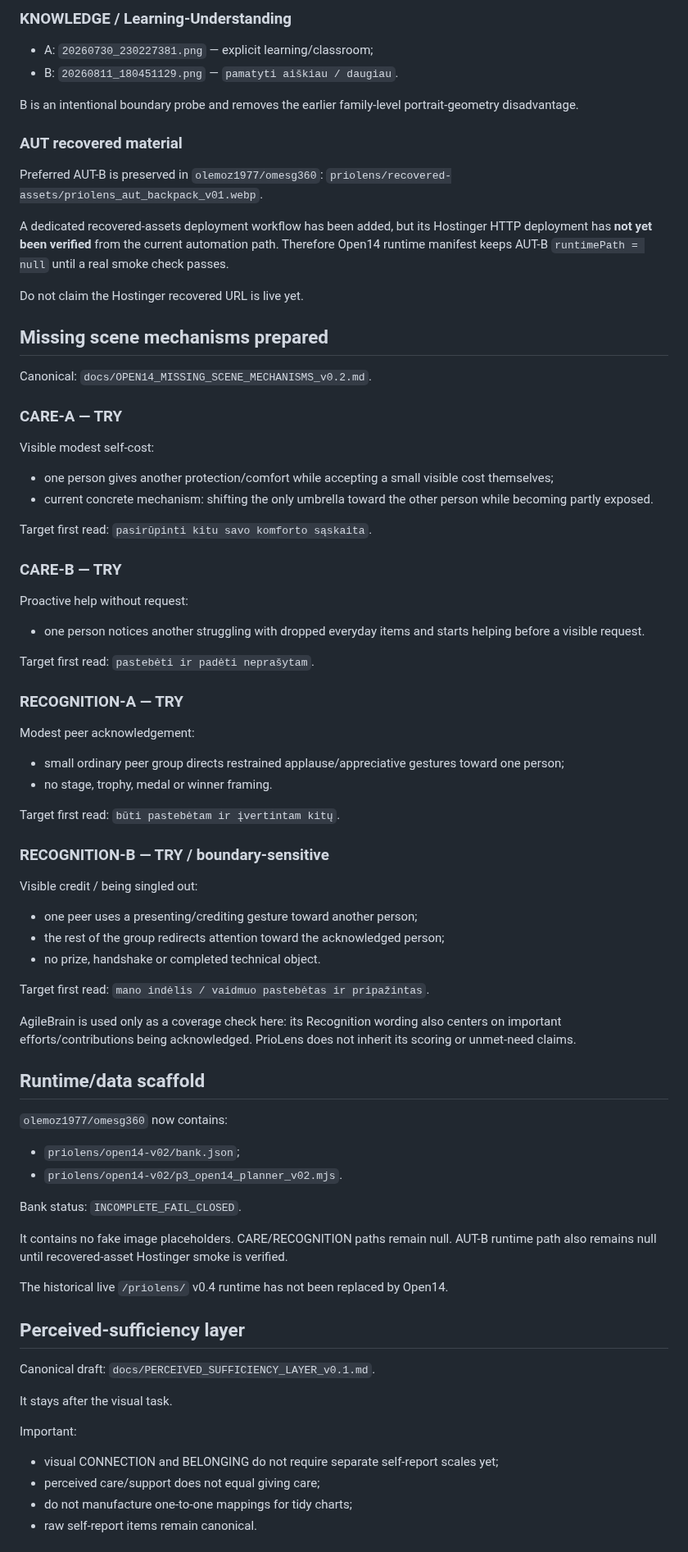
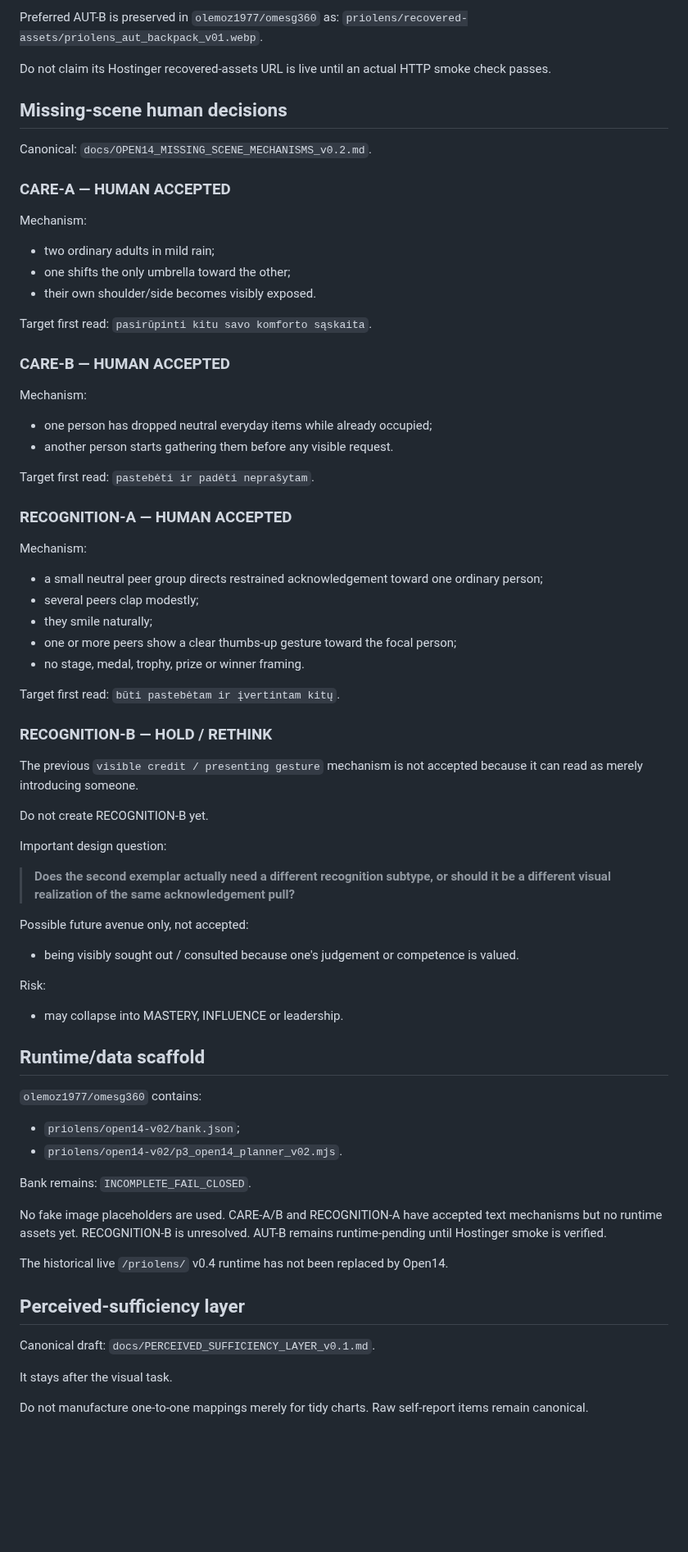
Before and after one commit to olemoz1977/2rasi-web, a Markdown page: tools/priolens/PROJECT_STATE.md, the part around one of its changes. Shown at 82% size. GitHub-like rendering; blank space fills up the shorter version.

Commit message:
docs(priolens): advance human gate to recognition B only

```diff
--- a/tools/priolens/PROJECT_STATE.md
+++ b/tools/priolens/PROJECT_STATE.md
@@ -219,73 +151,70 @@ Current research-bank state:
 
-### KNOWLEDGE / Learning-Understanding
-
-- A: `20260730_230227381.png` — explicit learning/classroom;
-- B: `20260811_180451129.png` — `pamatyti aiškiau / daugiau`.
-
-B is an intentional boundary probe and removes the earlier family-level portrait-geometry disadvantage.
-
-### AUT recovered material
-
-Preferred AUT-B is preserved in `olemoz1977/omesg360`:
+Preferred AUT-B is preserved in `olemoz1977/omesg360` as:
 `priolens/recovered-assets/priolens_aut_backpack_v01.webp`.
 
-A dedicated recovered-assets deployment workflow has been added, but its Hostinger HTTP deployment has **not yet been verified** from the current automation path. Therefore Open14 runtime manifest keeps AUT-B `runtimePath = null` until a real smoke check passes.
+Do not claim its Hostinger recovered-assets URL is live until an actual HTTP smoke check passes.
 
-Do not claim the Hostinger recovered URL is live yet.
-
-## Missing scene mechanisms prepared
+## Missing-scene human decisions
 
 Canonical:
 `docs/OPEN14_MISSING_SCENE_MECHANISMS_v0.2.md`.
 
-### CARE-A — TRY
+### CARE-A — HUMAN ACCEPTED
 
-Visible modest self-cost:
-- one person gives another protection/comfort while accepting a small visible cost themselves;
-- current concrete mechanism: shifting the only umbrella toward the other person while becoming partly exposed.
+Mechanism:
+- two ordinary adults in mild rain;
+- one shifts the only umbrella toward the other;
+- their own shoulder/side becomes visibly exposed.
 
 Target first read:
 `pasirūpinti kitu savo komforto sąskaita`.
 
-### CARE-B — TRY
+### CARE-B — HUMAN ACCEPTED
 
-Proactive help without request:
-- one person notices another struggling with dropped everyday items and starts helping before a visible request.
+Mechanism:
+- one person has dropped neutral everyday items while already occupied;
+- another person starts gathering them before any visible request.
 
 Target first read:
 `pastebėti ir padėti neprašytam`.
 
-### RECOGNITION-A — TRY
+### RECOGNITION-A — HUMAN ACCEPTED
 
-Modest peer acknowledgement:
-- small ordinary peer group directs restrained applause/appreciative gestures toward one person;
-- no stage, trophy, medal or winner framing.
+Mechanism:
+- a small neutral peer group directs restrained acknowledgement toward one ordinary person;
+- several peers clap modestly;
+- they smile naturally;
+- one or more peers show a clear thumbs-up gesture toward the focal person;
+- no stage, medal, trophy, prize or winner framing.
 
 Target first read:
 `būti pastebėtam ir įvertintam kitų`.
 
-### RECOGNITION-B — TRY / boundary-sensitive
+### RECOGNITION-B — HOLD / RETHINK
 
-Visible credit / being singled out:
-- one peer uses a presenting/crediting gesture toward another person;
-- the rest of the group redirects attention toward the acknowledged person;
-- no prize, handshake or completed technical object.
+The previous `visible credit / presenting gesture` mechanism is not accepted because it can read as merely introducing someone.
 
-Target first read:
-`mano indėlis / vaidmuo pastebėtas ir pripažintas`.
+Do not create RECOGNITION-B yet.
 
-AgileBrain is used only as a coverage check here: its Recognition wording also centers on important efforts/contributions being acknowledged. PrioLens does not inherit its scoring or unmet-need claims.
+Important design question:
+> **Does the second exemplar actually need a different recognition subtype, or should it be a different visual realization of the same acknowledgement pull?**
+
+Possible future avenue only, not accepted:
+- being visibly sought out / consulted because one's judgement or competence is valued.
+
+Risk:
+- may collapse into MASTERY, INFLUENCE or leadership.
 
 ## Runtime/data scaffold
 
-`olemoz1977/omesg360` now contains:
+`olemoz1977/omesg360` contains:
 - `priolens/open14-v02/bank.json`;
 - `priolens/open14-v02/p3_open14_planner_v02.mjs`.
 
-Bank status:
+Bank remains:
 `INCOMPLETE_FAIL_CLOSED`.
 
-It contains no fake image placeholders. CARE/RECOGNITION paths remain null. AUT-B runtime path also remains null until recovered-asset Hostinger smoke is verified.
+No fake image placeholders are used. CARE-A/B and RECOGNITION-A have accepted text mechanisms but no runtime assets yet. RECOGNITION-B is unresolved. AUT-B remains runtime-pending until Hostinger smoke is verified.
 
 The historical live `/priolens/` v0.4 runtime has not been replaced by Open14.
 
@@ -296,9 +225,5 @@ Canonical draft:
 
 It stays after the visual task.
 
-Important:
-- visual CONNECTION and BELONGING do not require separate self-report scales yet;
-- perceived care/support does not equal giving care;
-- do not manufacture one-to-one mappings for tidy charts;
-- raw self-report items remain canonical.
+Do not manufacture one-to-one mappings merely for tidy charts. Raw self-report items remain canonical.
 
```
Also changed, not shown: other parts of tools/priolens/PROJECT_STATE.md (+39 -113 lines).
